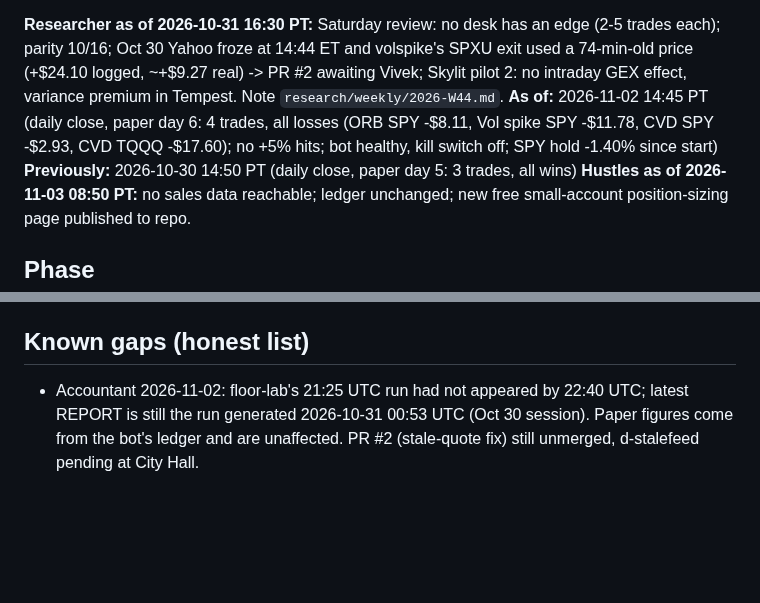
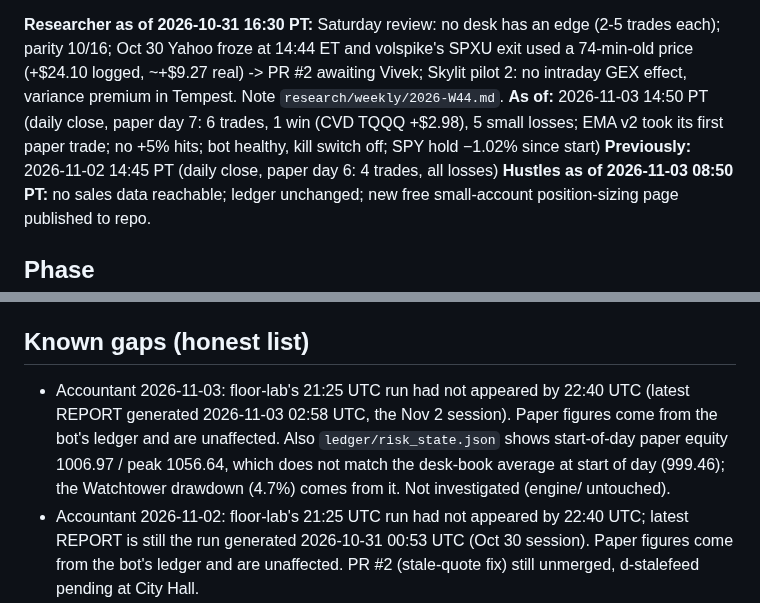
Before and after one commit to vivekgomathinayagam-ux/Trading-lab, a Markdown page: STATE.md, 2 parts joined by grey strips. Rendered like a GitHub page; blank space fills up the shorter version.

```diff
--- a/STATE.md
+++ b/STATE.md
@@ -11,8 +11,8 @@ _Read this first. Updated by every session and scheduled task. Times are America
 - Waiting on Vivek: an Alpaca data key, and one bundled yes for the 4 paper-engine fixes.
 
 **Researcher as of 2026-10-31 16:30 PT:** Saturday review: no desk has an edge (2-5 trades each); parity 10/16; Oct 30 Yahoo froze at 14:44 ET and volspike's SPXU exit used a 74-min-old price (+$24.10 logged, ~+$9.27 real) -> PR #2 awaiting Vivek; Skylit pilot 2: no intraday GEX effect, variance premium in Tempest. Note `research/weekly/2026-W44.md`.
-**As of:** 2026-11-02 14:45 PT (daily close, paper day 6: 4 trades, all losses (ORB SPY -$8.11, Vol spike SPY -$11.78, CVD SPY -$2.93, CVD TQQQ -$17.60); no +5% hits; bot healthy, kill switch off; SPY hold -1.40% since start)
-**Previously:** 2026-10-30 14:50 PT (daily close, paper day 5: 3 trades, all wins)
+**As of:** 2026-11-03 14:50 PT (daily close, paper day 7: 6 trades, 1 win (CVD TQQQ +$2.98), 5 small losses; EMA v2 took its first paper trade; no +5% hits; bot healthy, kill switch off; SPY hold −1.02% since start)
+**Previously:** 2026-11-02 14:45 PT (daily close, paper day 6: 4 trades, all losses)
 **Hustles as of 2026-11-03 08:50 PT:** no sales data reachable; ledger unchanged; new free small-account position-sizing page published to repo.
 
 ## Phase
@@ -148,6 +148,7 @@ Rules for new and changed tasks:
 - Seed generator: `city/make_seed.py` (only for a reset; it overwrites real data).
 
 ## Known gaps (honest list)
+- Accountant 2026-11-03: floor-lab's 21:25 UTC run had not appeared by 22:40 UTC (latest REPORT generated 2026-11-03 02:58 UTC, the Nov 2 session). Paper figures come from the bot's ledger and are unaffected. Also `ledger/risk_state.json` shows start-of-day paper equity 1006.97 / peak 1056.64, which does not match the desk-book average at start of day (999.46); the Watchtower drawdown (4.7%) comes from it. Not investigated (engine/ untouched).
 - Accountant 2026-11-02: floor-lab's 21:25 UTC run had not appeared by 22:40 UTC; latest REPORT is still the run generated 2026-10-31 00:53 UTC (Oct 30 session). Paper figures come from the bot's ledger and are unaffected. PR #2 (stale-quote fix) still unmerged, d-stalefeed pending at City Hall.
 - **Researcher 2026-10-31, cause found:** Yahoo froze for all six ETFs at 14:44 ET on Oct 30 (quote 4,416 s old at the exit; Skylit 36.035 vs Yahoo 36.565). No 15:55 bar arrived, so only the 15:58 safety exit fired, at the frozen price: volspike's +$24.10 is really about +$9.27 (book +$21.86, not +$36.71). The ledger is not edited. Fix: PR #2 (stale quote > 300 s = feed down -> Skylit valuation, entries paused), unmerged, needs Vivek's yes. Earlier note follows.
 - Accountant 2026-10-30: Volume spike's SPXU exit today was reason `eod_safety` at 15:58:10 ET, not the usual `eod` at about 15:56 (every earlier EOD exit was 15:56). The safety net worked and the position was flat, but the regular 15:55 exit did not fire for this one. Not investigated (engine/ untouched); worth a look by the Researcher or Vivek. Also: floor-lab's Oct 30 21:25 UTC run had not appeared by 21:45 UTC (latest REPORT is the 2026-10-30 01:09 UTC run); paper figures come from the bot's ledger and are unaffected.
```
Also changed, not shown: other parts of STATE.md (+7 -7 lines).
